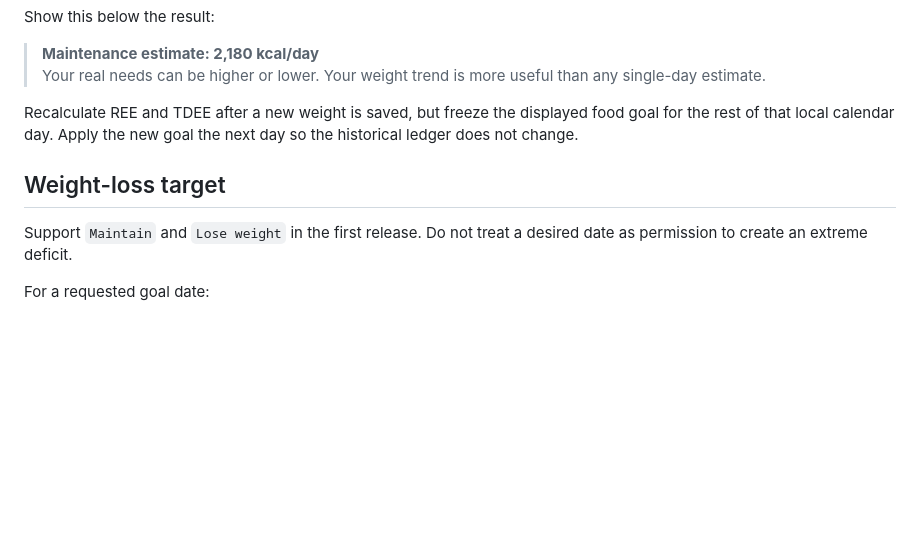
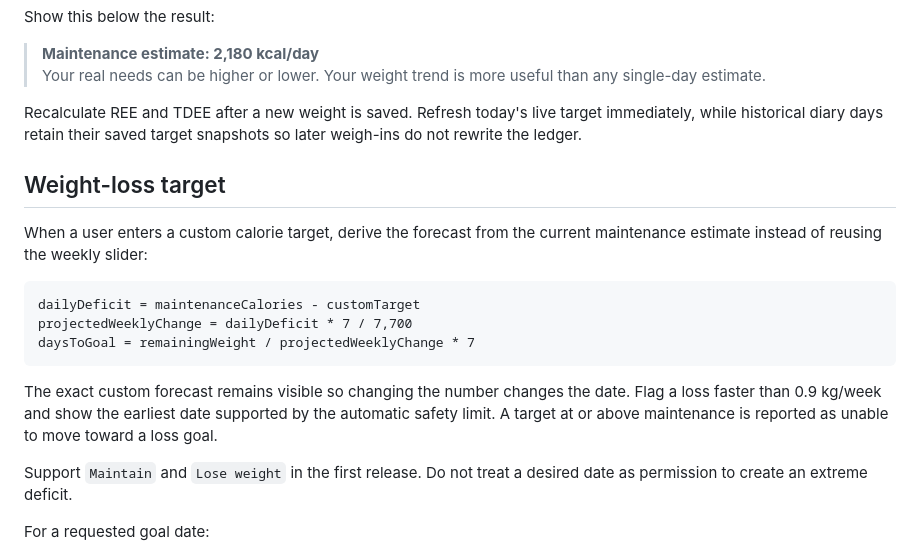
Before and after one commit to tpavan03/saapadu-tracker, a Markdown page: docs/health_calculations.md, the part around the change. Drawn GitHub-style; blank space fills up the shorter version.

Commit message:
docs: explain custom target forecast math

````diff
--- a/docs/health_calculations.md
+++ b/docs/health_calculations.md
@@ -87,9 +87,25 @@ Show this below the result:
 > **Maintenance estimate: 2,180 kcal/day**
 > Your real needs can be higher or lower. Your weight trend is more useful than any single-day estimate.
 
-Recalculate REE and TDEE after a new weight is saved, but freeze the displayed food goal for the rest of that local calendar day. Apply the new goal the next day so the historical ledger does not change.
+Recalculate REE and TDEE after a new weight is saved. Refresh today's live
+target immediately, while historical diary days retain their saved target
+snapshots so later weigh-ins do not rewrite the ledger.
 
 ## Weight-loss target
+
+When a user enters a custom calorie target, derive the forecast from the
+current maintenance estimate instead of reusing the weekly slider:
+
+```text
+dailyDeficit = maintenanceCalories - customTarget
+projectedWeeklyChange = dailyDeficit * 7 / 7,700
+daysToGoal = remainingWeight / projectedWeeklyChange * 7
+```
+
+The exact custom forecast remains visible so changing the number changes the
+date. Flag a loss faster than 0.9 kg/week and show the earliest date supported
+by the automatic safety limit. A target at or above maintenance is reported as
+unable to move toward a loss goal.
 
 Support `Maintain` and `Lose weight` in the first release. Do not treat a desired date as permission to create an extreme deficit.
 
````
